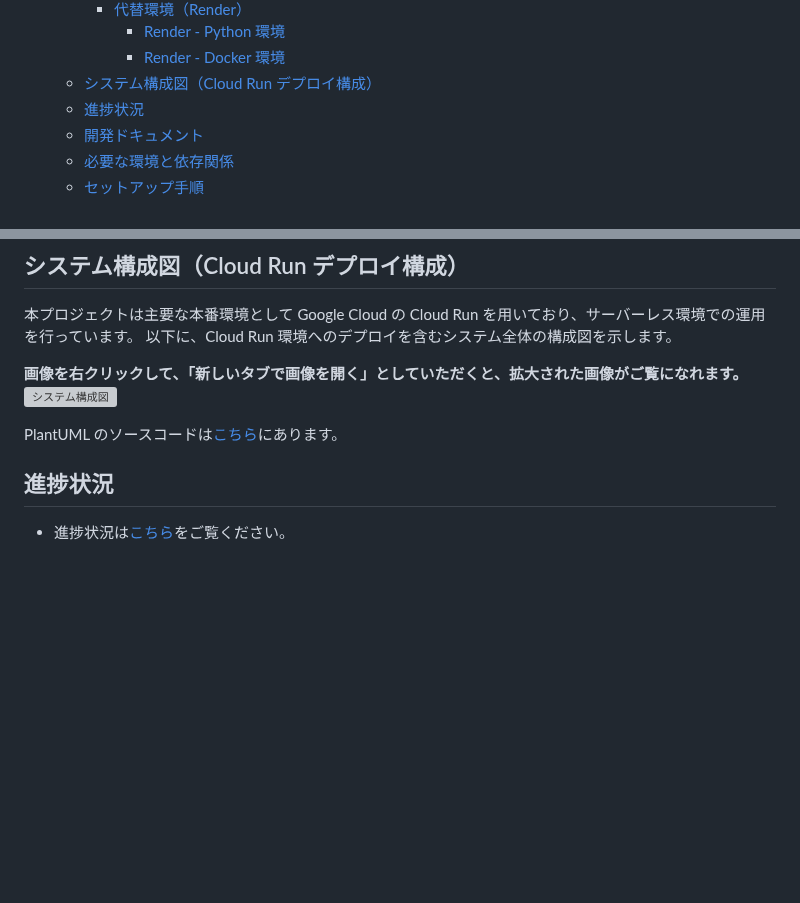
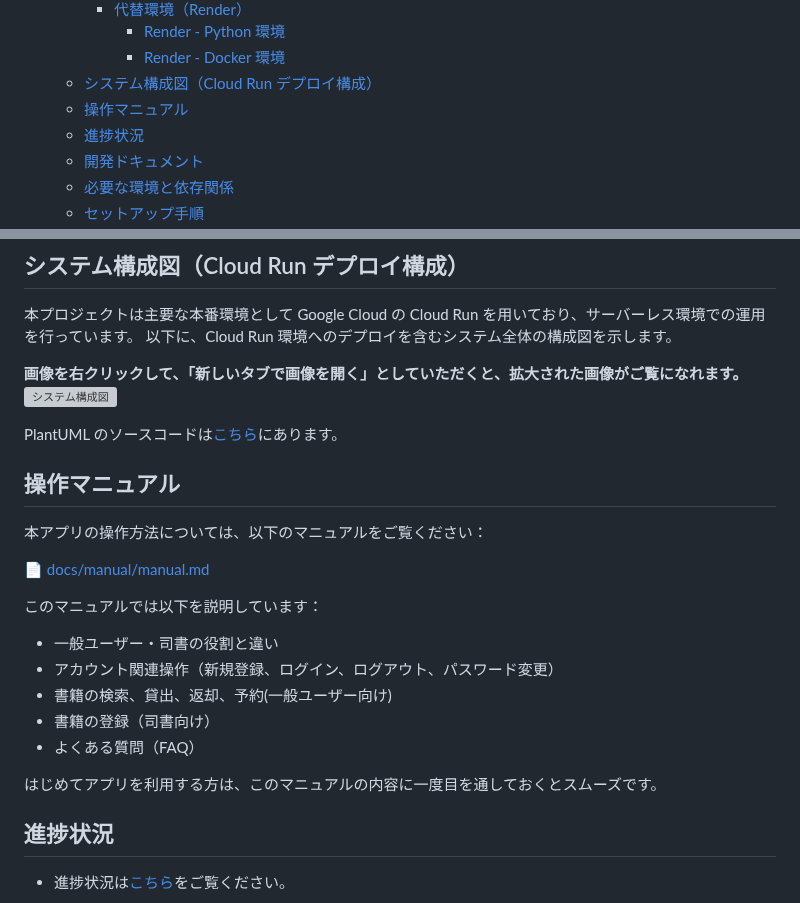
Before and after one commit to tomoki-shiozaki/distributed-library, a Markdown page: README.md, 2 parts joined by grey strips. Drawn GitHub-style; blank space fills up the shorter version; grey boxes are pictures that could not be loaded.

Commit message:
docs(README): add manual section to README

```diff
--- a/README.md
+++ b/README.md
@@ -45,6 +45,7 @@
       - [Render - Python 環境](#render---python-環境)
       - [Render - Docker 環境](#render---docker-環境)
   - [システム構成図（Cloud Run デプロイ構成）](#システム構成図cloud-run-デプロイ構成)
+  - [操作マニュアル](#操作マニュアル)
   - [進捗状況](#進捗状況)
   - [開発ドキュメント](#開発ドキュメント)
   - [必要な環境と依存関係](#必要な環境と依存関係)
@@ -169,6 +170,22 @@
 ![システム構成図](docs/system_architecture/system_architecture/system_architecture.svg)
 
 PlantUML のソースコードは[こちら](docs/system_architecture/system_architecture.pu)にあります。
+
+## 操作マニュアル
+
+本アプリの操作方法については、以下のマニュアルをご覧ください：
+
+📄 [docs/manual/manual.md](docs/manual/manual.md)
+
+このマニュアルでは以下を説明しています：
+
+- 一般ユーザー・司書の役割と違い
+- アカウント関連操作（新規登録、ログイン、ログアウト、パスワード変更）
+- 書籍の検索、貸出、返却、予約(一般ユーザー向け)
+- 書籍の登録（司書向け）
+- よくある質問（FAQ）
+
+はじめてアプリを利用する方は、このマニュアルの内容に一度目を通しておくとスムーズです。
 
 ## 進捗状況
 
```
